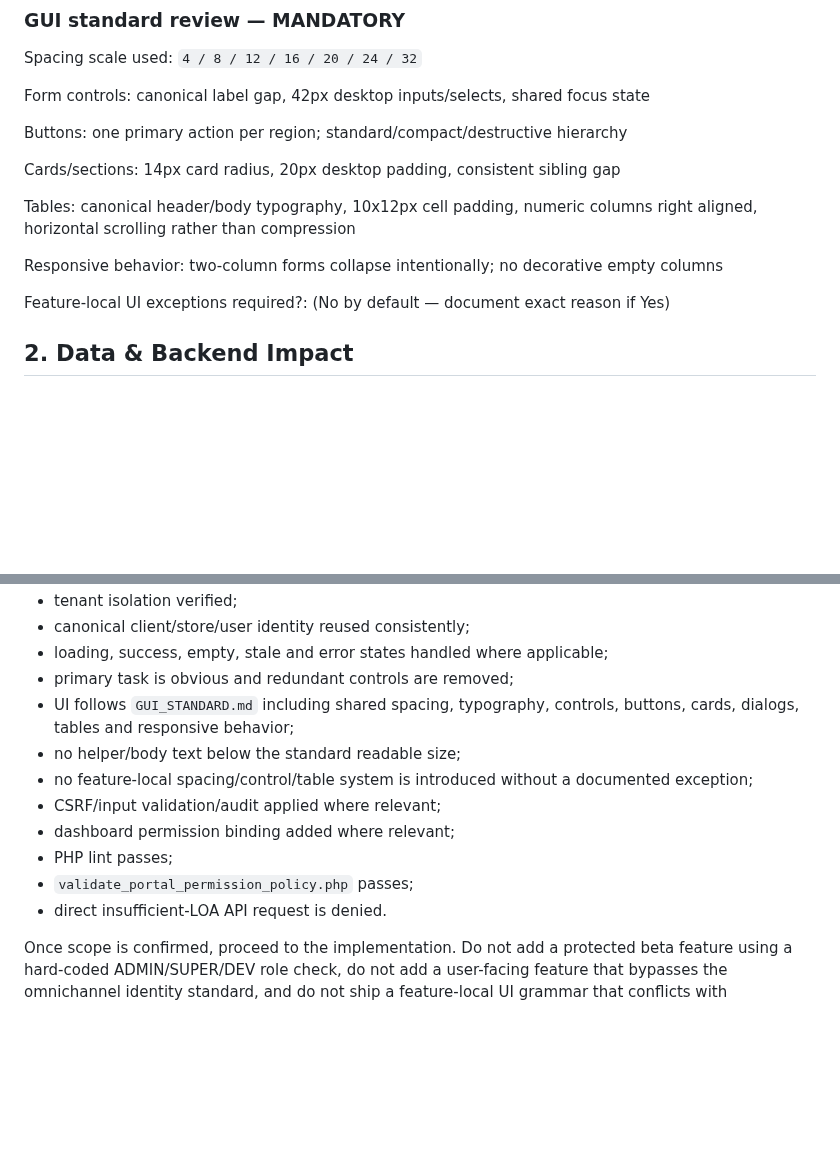
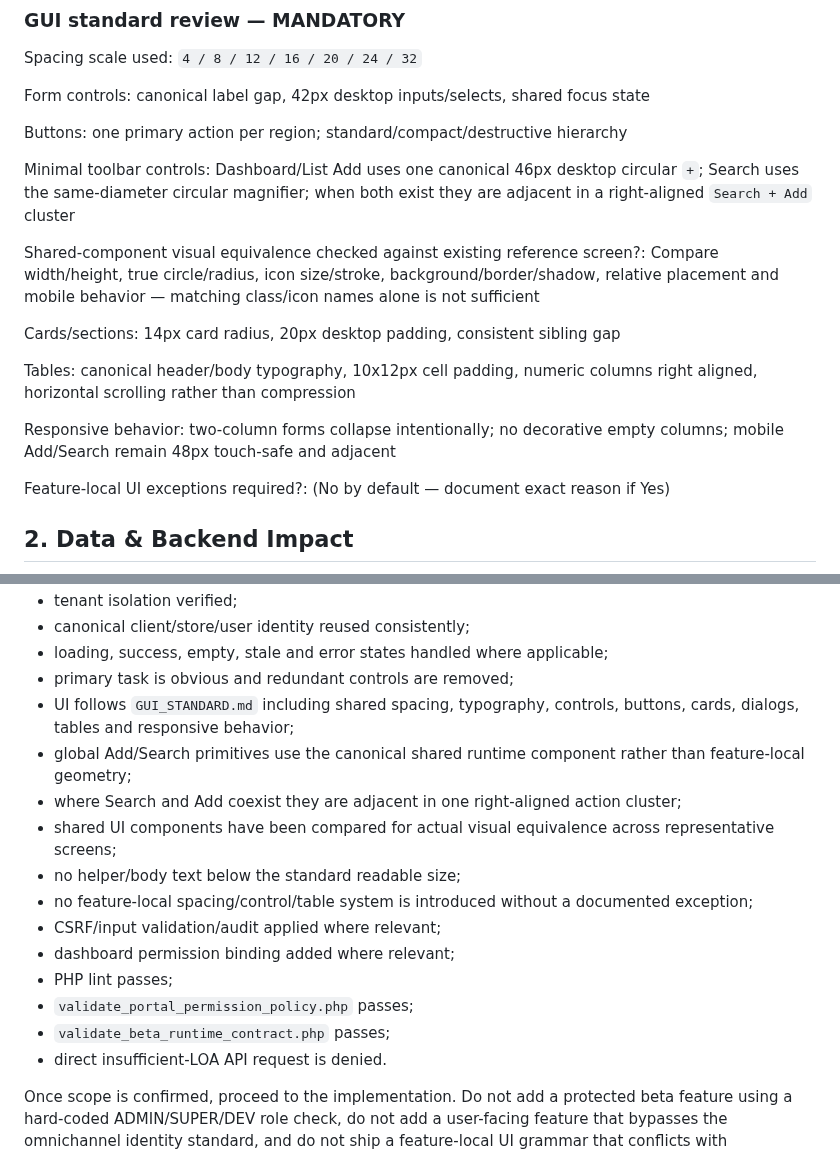
Before and after one commit to leopardinstinct-web/MerdPOSDev, a Markdown page: docs/pos_latest/FEATURE_SCOPING_TEMPLATE.md, 2 parts joined by grey strips. Rendered like a GitHub page; blank space fills up the shorter version.

Commit message:
Require shared-component visual equivalence in feature scope

```diff
--- a/docs/pos_latest/FEATURE_SCOPING_TEMPLATE.md
+++ b/docs/pos_latest/FEATURE_SCOPING_TEMPLATE.md
@@ -30,11 +30,15 @@ Form controls: canonical label gap, 42px desktop inputs/selects, shared focus st
 
 Buttons: one primary action per region; standard/compact/destructive hierarchy
 
+Minimal toolbar controls: Dashboard/List Add uses one canonical 46px desktop circular `+`; Search uses the same-diameter circular magnifier; when both exist they are adjacent in a right-aligned `Search + Add` cluster
+
+Shared-component visual equivalence checked against existing reference screen?: Compare width/height, true circle/radius, icon size/stroke, background/border/shadow, relative placement and mobile behavior — matching class/icon names alone is not sufficient
+
 Cards/sections: 14px card radius, 20px desktop padding, consistent sibling gap
 
 Tables: canonical header/body typography, 10x12px cell padding, numeric columns right aligned, horizontal scrolling rather than compression
 
-Responsive behavior: two-column forms collapse intentionally; no decorative empty columns
+Responsive behavior: two-column forms collapse intentionally; no decorative empty columns; mobile Add/Search remain 48px touch-safe and adjacent
 
 Feature-local UI exceptions required?: (No by default — document exact reason if Yes)
 
@@ -102,12 +106,16 @@ Before the feature can be called complete:
 - loading, success, empty, stale and error states handled where applicable;
 - primary task is obvious and redundant controls are removed;
 - UI follows `GUI_STANDARD.md` including shared spacing, typography, controls, buttons, cards, dialogs, tables and responsive behavior;
+- global Add/Search primitives use the canonical shared runtime component rather than feature-local geometry;
+- where Search and Add coexist they are adjacent in one right-aligned action cluster;
+- shared UI components have been compared for actual visual equivalence across representative screens;
 - no helper/body text below the standard readable size;
 - no feature-local spacing/control/table system is introduced without a documented exception;
 - CSRF/input validation/audit applied where relevant;
 - dashboard permission binding added where relevant;
 - PHP lint passes;
 - `validate_portal_permission_policy.php` passes;
+- `validate_beta_runtime_contract.php` passes;
 - direct insufficient-LOA API request is denied.
 
 Once scope is confirmed, proceed to the implementation. Do not add a protected beta feature using a hard-coded ADMIN/SUPER/DEV role check, do not add a user-facing feature that bypasses the omnichannel identity standard, and do not ship a feature-local UI grammar that conflicts with `GUI_STANDARD.md`.
```
